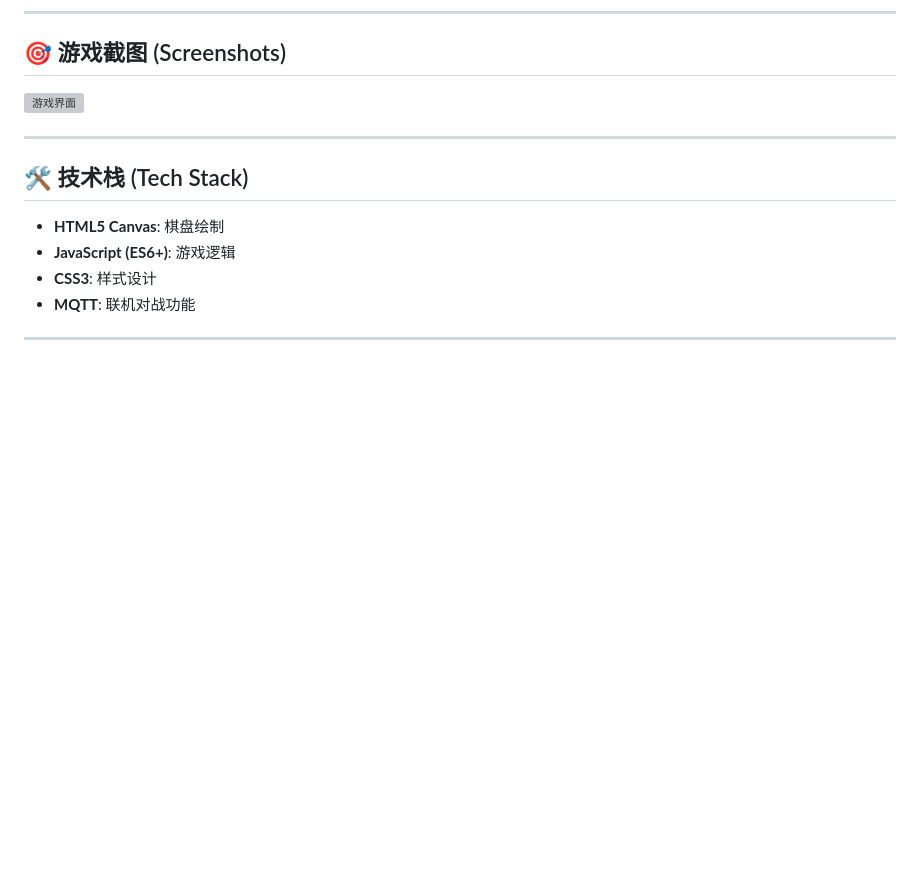
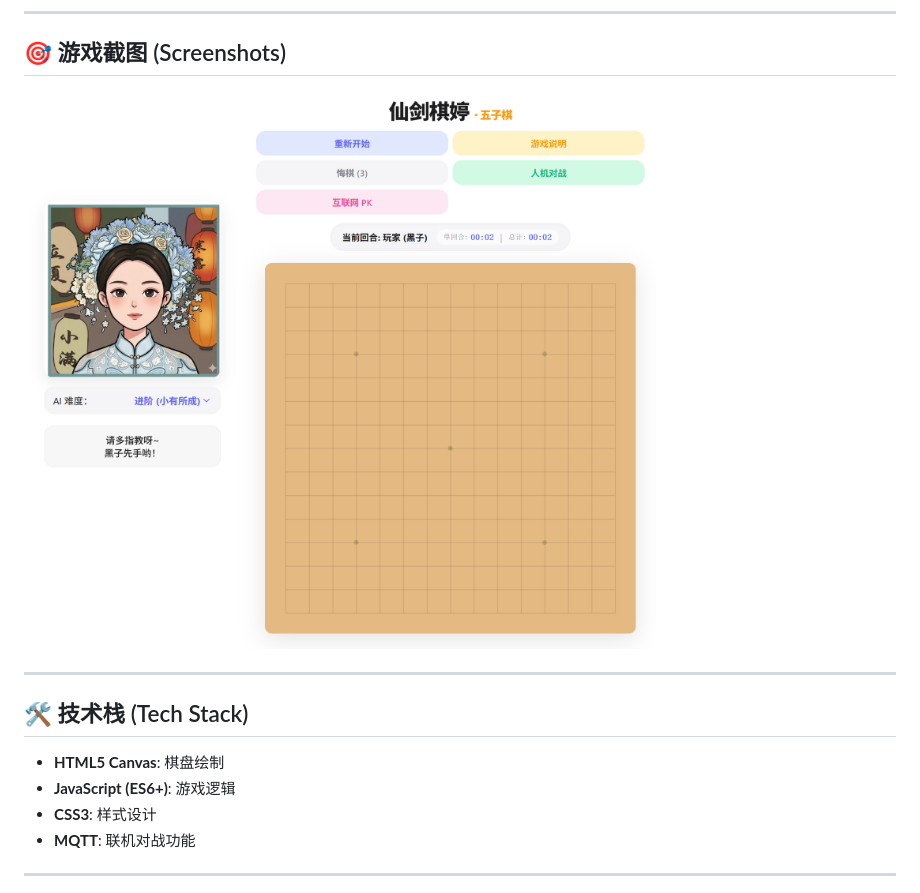
Before and after one commit to Pumatlarge/cuting-gumoku-game, a Markdown page: README.md, the part around the change. Rendered like a GitHub page; pictures changed too: assets/ScreenShot.png (added); blank space fills up the shorter version; grey boxes are pictures that could not be loaded.

Commit message:
fix: update screenshot path in README

```diff
--- a/README.md
+++ b/README.md
@@ -55,7 +55,7 @@ python -m http.server 8000
 
 ## 🎯 游戏截图 (Screenshots)
 
-![游戏界面](https://raw.githubusercontent.com/Pumatlarge/cuting-gumoku-game/main/screenshot.png)
+![游戏界面](assets/ScreenShot.png)
 
 ---
 
```
